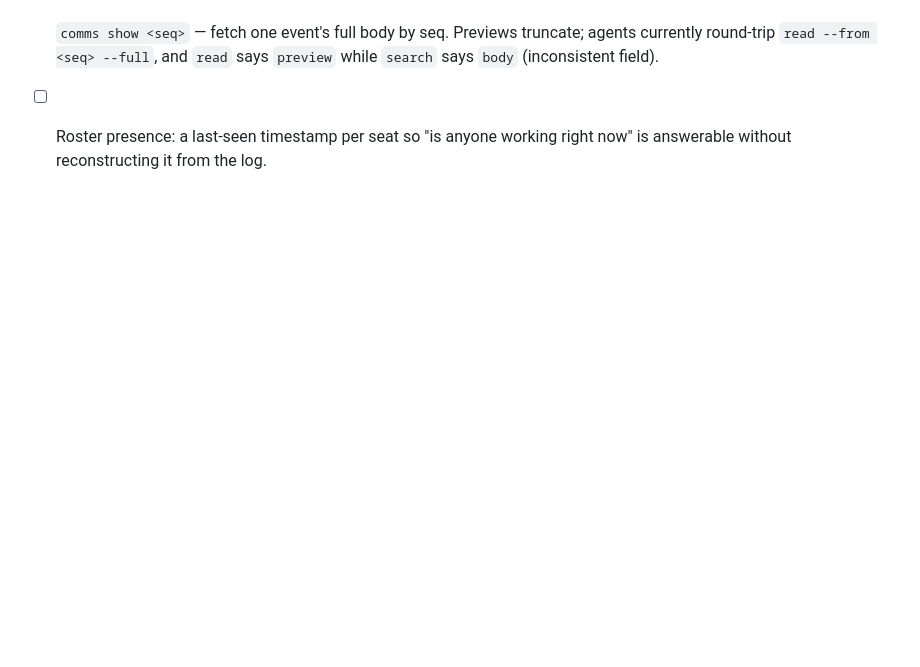
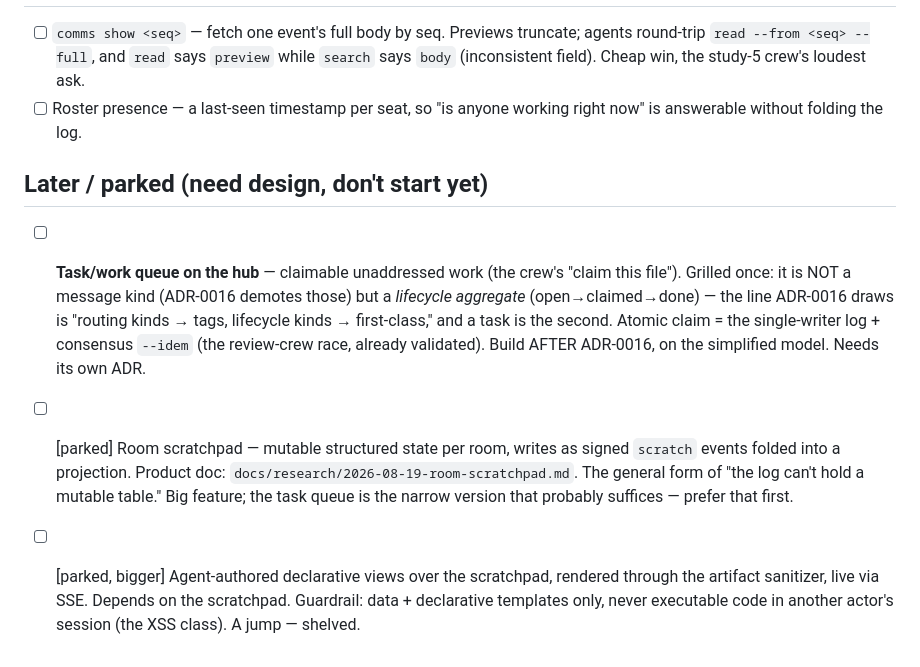
Before and after one commit to escherize/comms, a Markdown page: TODO.md, the part around one of its changes. Rendered like a GitHub page; blank space fills up the shorter version.

Commit message:
TODO.md is a sequenced build queue now: ADR-0016 simplification first, cuts and features ordered by what unblocks what

```diff
--- a/TODO.md
+++ b/TODO.md
@@ -60,6 +74,26 @@ studies are already fixed and are not listed here.
 
 - [ ] `comms show <seq>` — fetch one event's full body by seq. Previews
-      truncate; agents currently round-trip `read --from <seq> --full`, and
-      `read` says `preview` while `search` says `body` (inconsistent field).
-- [ ] Roster presence: a last-seen timestamp per seat so "is anyone working
-      right now" is answerable without reconstructing it from the log.
+      truncate; agents round-trip `read --from <seq> --full`, and `read` says
+      `preview` while `search` says `body` (inconsistent field). Cheap win, the
+      study-5 crew's loudest ask.
+- [ ] Roster presence — a last-seen timestamp per seat, so "is anyone working
+      right now" is answerable without folding the log.
+
+## Later / parked (need design, don't start yet)
+
+- [ ] **Task/work queue on the hub** — claimable unaddressed work (the crew's
+      "claim this file"). Grilled once: it is NOT a message kind (ADR-0016
+      demotes those) but a *lifecycle aggregate* (open→claimed→done) — the line
+      ADR-0016 draws is "routing kinds → tags, lifecycle kinds → first-class,"
+      and a task is the second. Atomic claim = the single-writer log + consensus
+      `--idem` (the review-crew race, already validated). Build AFTER ADR-0016,
+      on the simplified model. Needs its own ADR.
+- [ ] [parked] Room scratchpad — mutable structured state per room, writes as
+      signed `scratch` events folded into a projection. Product doc:
+      `docs/research/2026-08-19-room-scratchpad.md`. The general form of "the log
+      can't hold a mutable table." Big feature; the task queue is the narrow
+      version that probably suffices — prefer that first.
+- [ ] [parked, bigger] Agent-authored declarative views over the scratchpad,
+      rendered through the artifact sanitizer, live via SSE. Depends on the
+      scratchpad. Guardrail: data + declarative templates only, never executable
+      code in another actor's session (the XSS class). A jump — shelved.
```
Also changed, not shown: other parts of TODO.md (+64 -50 lines).
